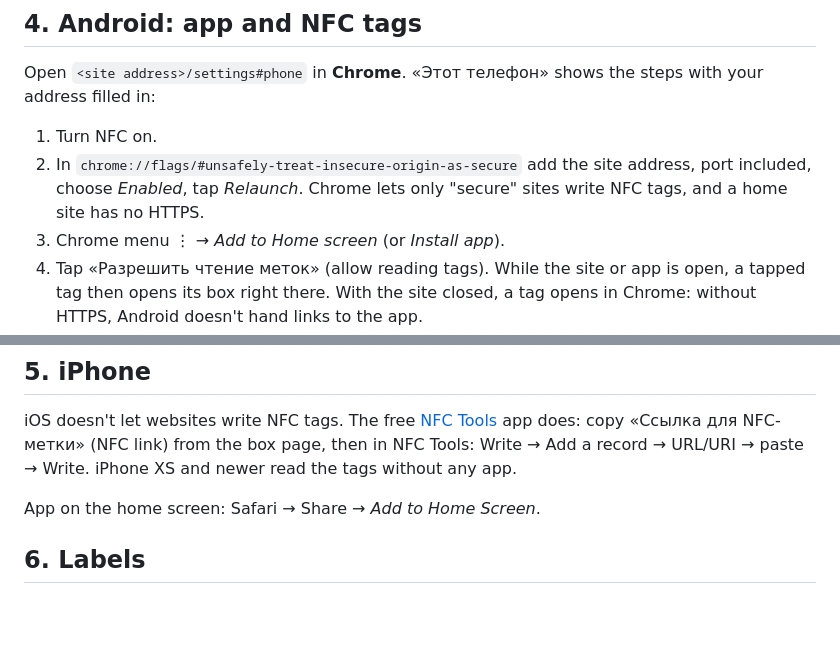
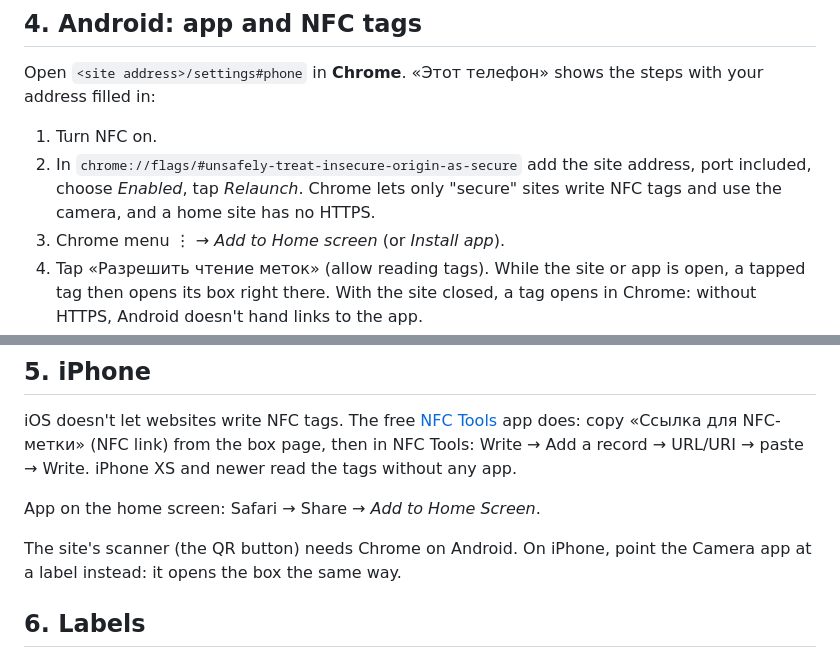
Before and after one commit to hleserg/beta-inventory, a Markdown page: docs/setup.md, 2 parts joined by grey strips. Rendered like a GitHub page; blank space fills up the shorter version.

```diff
--- a/docs/setup.md
+++ b/docs/setup.md
@@ -60,7 +60,8 @@ address filled in:
 1. Turn NFC on.
 2. In `chrome://flags/#unsafely-treat-insecure-origin-as-secure` add the site
    address, port included, choose *Enabled*, tap *Relaunch*. Chrome lets only
-   "secure" sites write NFC tags, and a home site has no HTTPS.
+   "secure" sites write NFC tags and use the camera, and a home site has no
+   HTTPS.
 3. Chrome menu ⋮ → *Add to Home screen* (or *Install app*).
 4. Tap «Разрешить чтение меток» (allow reading tags). While the site or app is
    open, a tapped tag then opens its box right there. With the site closed, a
@@ -82,6 +83,9 @@ without any app.
 
 App on the home screen: Safari → Share → *Add to Home Screen*.
 
+The site's scanner (the QR button) needs Chrome on Android. On iPhone, point
+the Camera app at a label instead: it opens the box the same way.
+
 ## 6. Labels
 
 Box page → «Настроить, наклейка» gives a PNG with the QR code and the box ID,
```
Also changed, not shown: README.md (+21 -10 lines), docs/manifesto.md (+7 -10 lines).
